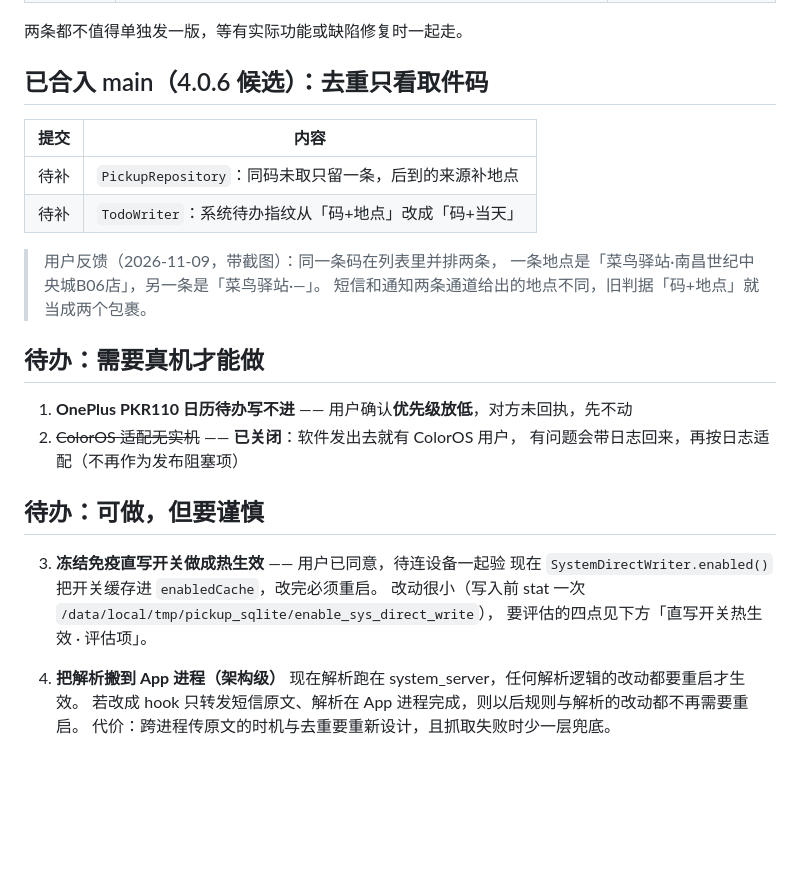
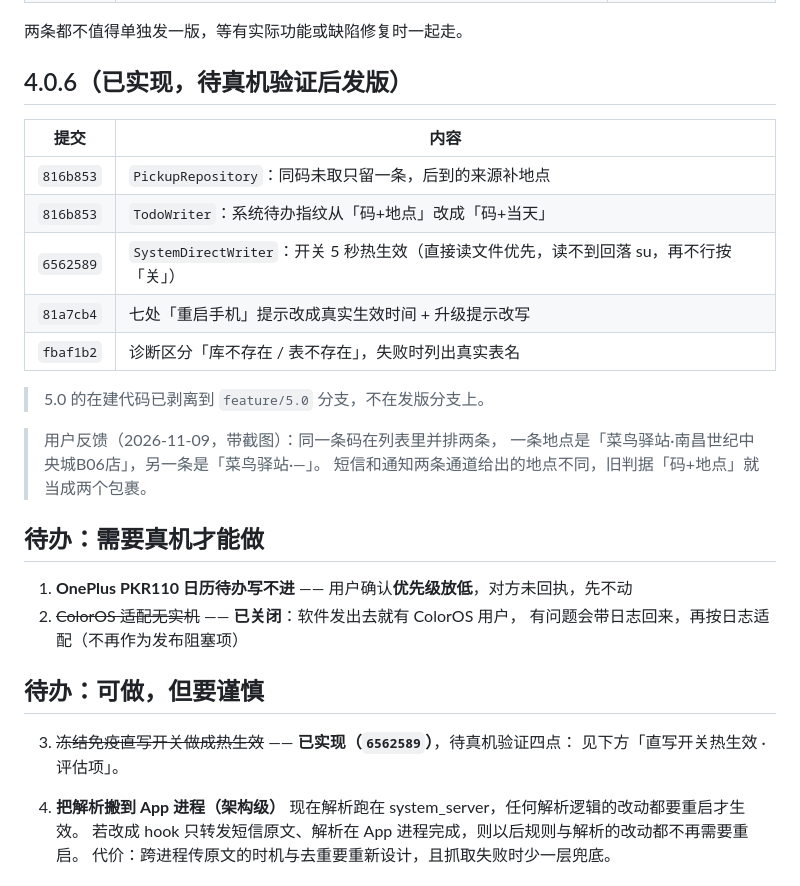
Before and after one commit to O-kai/Xiaomi-HyperOs-pickup-code-grabber, a Markdown page: docs/PENDING-RELEASE.md, the part around the change. GitHub-like rendering; blank space fills up the shorter version.

Commit message:
docs: 4.0.6 的实现状态与验证清单

```diff
--- a/docs/PENDING-RELEASE.md
+++ b/docs/PENDING-RELEASE.md
@@ -12,12 +12,17 @@
 
 两条都不值得单独发一版，等有实际功能或缺陷修复时一起走。
 
-## 已合入 main（4.0.6 候选）：去重只看取件码
+## 4.0.6（已实现，待真机验证后发版）
 
 | 提交 | 内容 |
 |---|---|
-| 待补 | `PickupRepository`：同码未取只留一条，后到的来源补地点 |
-| 待补 | `TodoWriter`：系统待办指纹从「码+地点」改成「码+当天」 |
+| `816b853` | `PickupRepository`：同码未取只留一条，后到的来源补地点 |
+| `816b853` | `TodoWriter`：系统待办指纹从「码+地点」改成「码+当天」 |
+| `6562589` | `SystemDirectWriter`：开关 5 秒热生效（直接读文件优先，读不到回落 su，再不行按「关」） |
+| `81a7cb4` | 七处「重启手机」提示改成真实生效时间 + 升级提示改写 |
+| `fbaf1b2` | 诊断区分「库不存在 / 表不存在」，失败时列出真实表名 |
+
+> 5.0 的在建代码已剥离到 `feature/5.0` 分支，不在发版分支上。
 
 > 用户反馈（2026-11-09，带截图）：同一条码在列表里并排两条，
 > 一条地点是「菜鸟驿站·南昌世纪中央城B06店」，另一条是「菜鸟驿站·—」。
@@ -31,10 +36,8 @@
 
 ## 待办：可做，但要谨慎
 
-3. **冻结免疫直写开关做成热生效** —— 用户已同意，待连设备一起验
-   现在 `SystemDirectWriter.enabled()` 把开关缓存进 `enabledCache`，改完必须重启。
-   改动很小（写入前 stat 一次 `/data/local/tmp/pickup_sqlite/enable_sys_direct_write`），
-   要评估的四点见下方「直写开关热生效 · 评估项」。
+3. ~~冻结免疫直写开关做成热生效~~ —— **已实现（`6562589`）**，待真机验证四点：
+   见下方「直写开关热生效 · 评估项」。
 
 4. **把解析搬到 App 进程（架构级）**
    现在解析跑在 system_server，任何解析逻辑的改动都要重启才生效。
```
